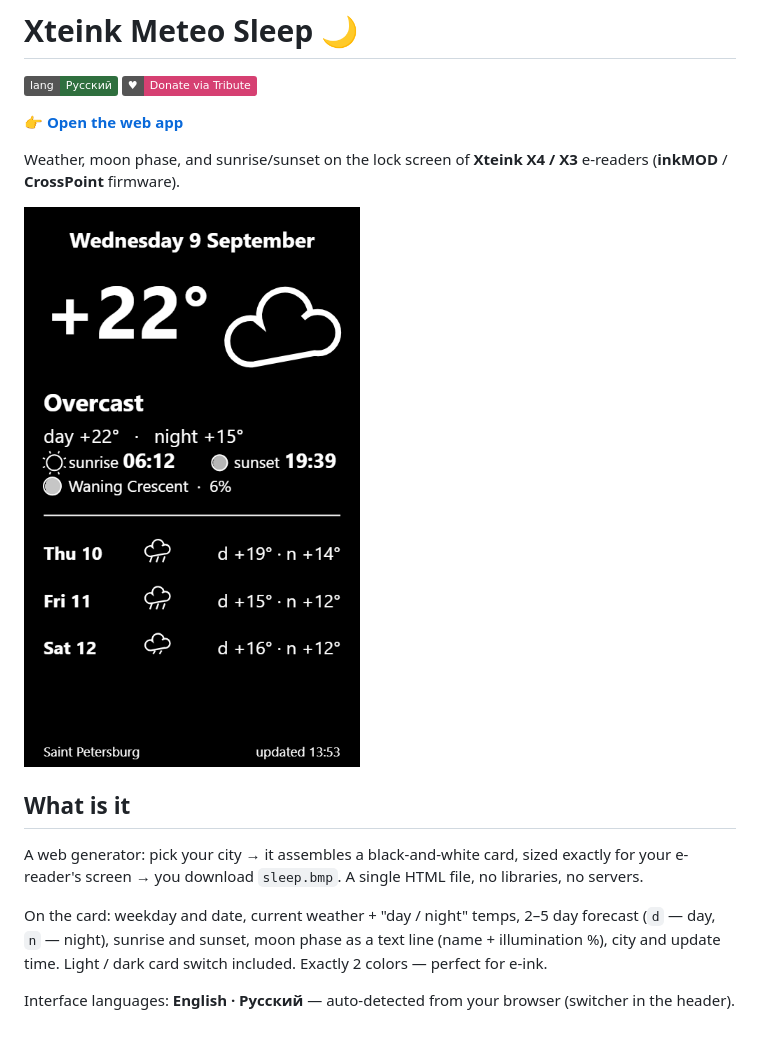
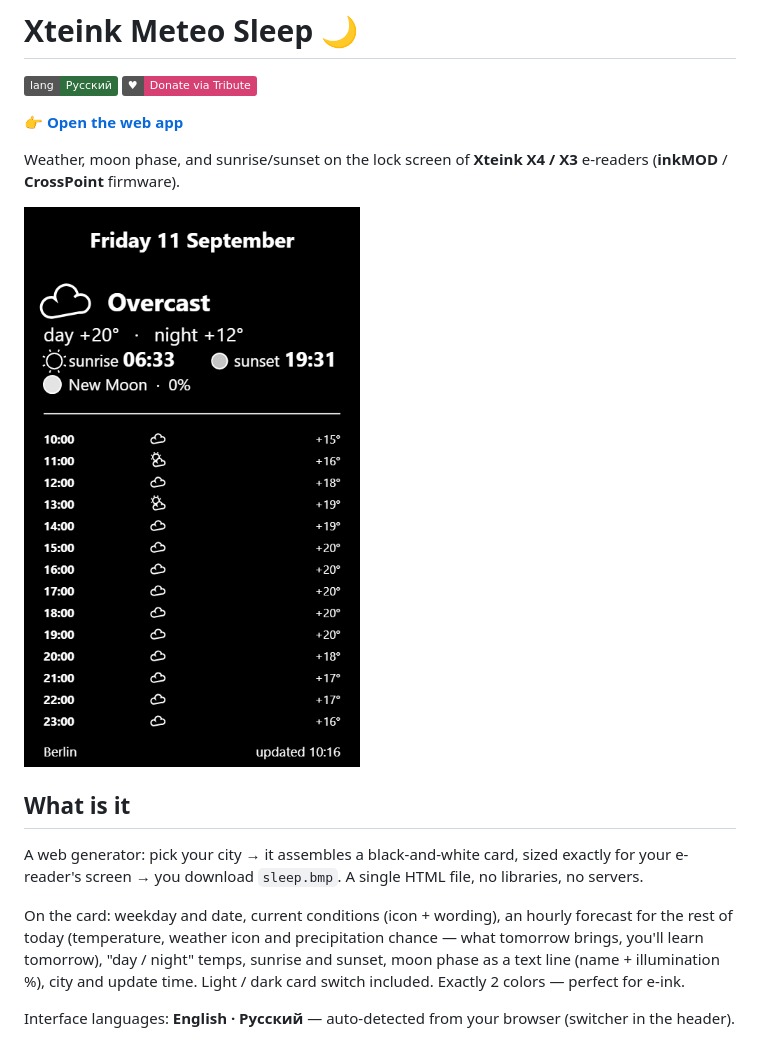
Before and after one commit to aktogde1/xteink-meteo-sleep, a Markdown page: README.md, the part around the change. GitHub-like rendering; pictures changed too: screenshot-en.png; badges without logos.

```diff
--- a/README.md
+++ b/README.md
@@ -13,7 +13,7 @@ Weather, moon phase, and sunrise/sunset on the lock screen of **Xteink X4 / X3**
 
 A web generator: pick your city → it assembles a black-and-white card, sized exactly for your e-reader's screen → you download `sleep.bmp`. A single HTML file, no libraries, no servers.
 
-On the card: weekday and date, current weather + "day / night" temps, 2–5 day forecast (`d` — day, `n` — night), sunrise and sunset, moon phase as a text line (name + illumination %), city and update time. Light / dark card switch included. Exactly 2 colors — perfect for e-ink.
+On the card: weekday and date, current conditions (icon + wording), an hourly forecast for the rest of today (temperature, weather icon and precipitation chance — what tomorrow brings, you'll learn tomorrow), "day / night" temps, sunrise and sunset, moon phase as a text line (name + illumination %), city and update time. Light / dark card switch included. Exactly 2 colors — perfect for e-ink.
 
 Interface languages: **English · Русский** — auto-detected from your browser (switcher in the header).
 
```
Also changed, not shown: DEVELOPMENT.md (+4 -4 lines), README.ru.md (+1 -1 lines), screenshot.png, 1 other file.
